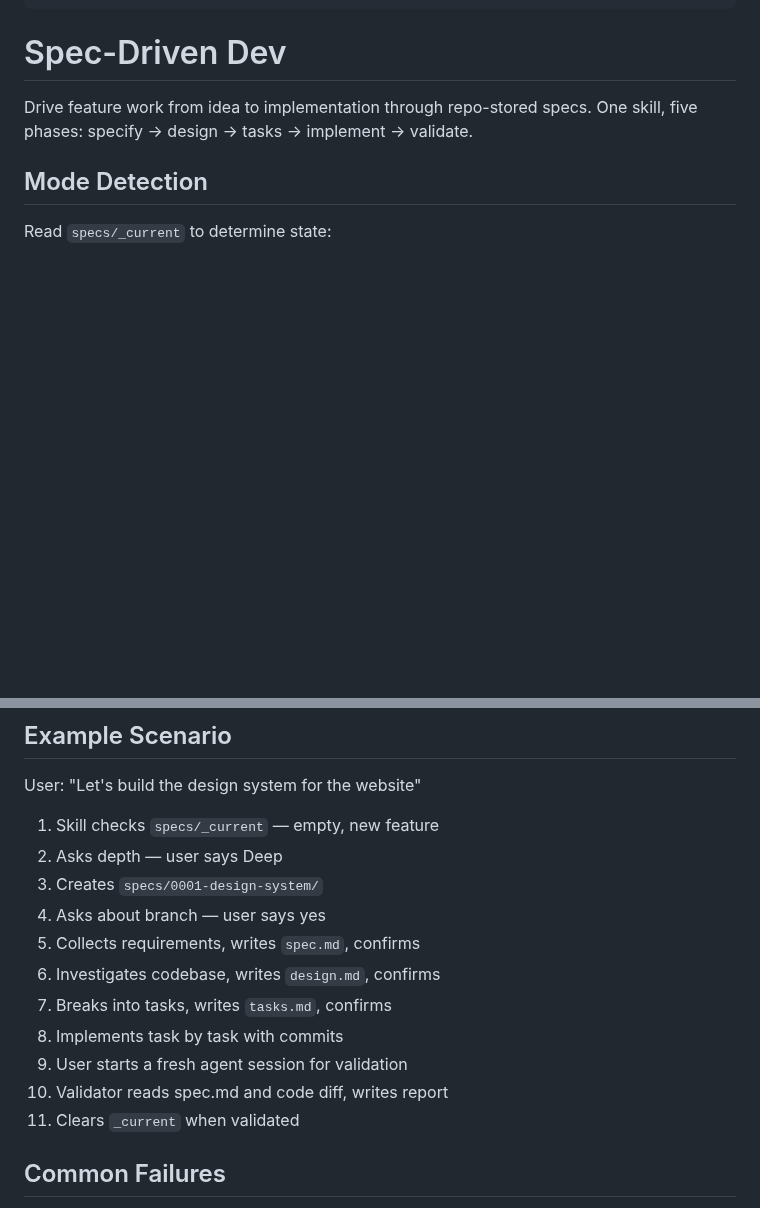
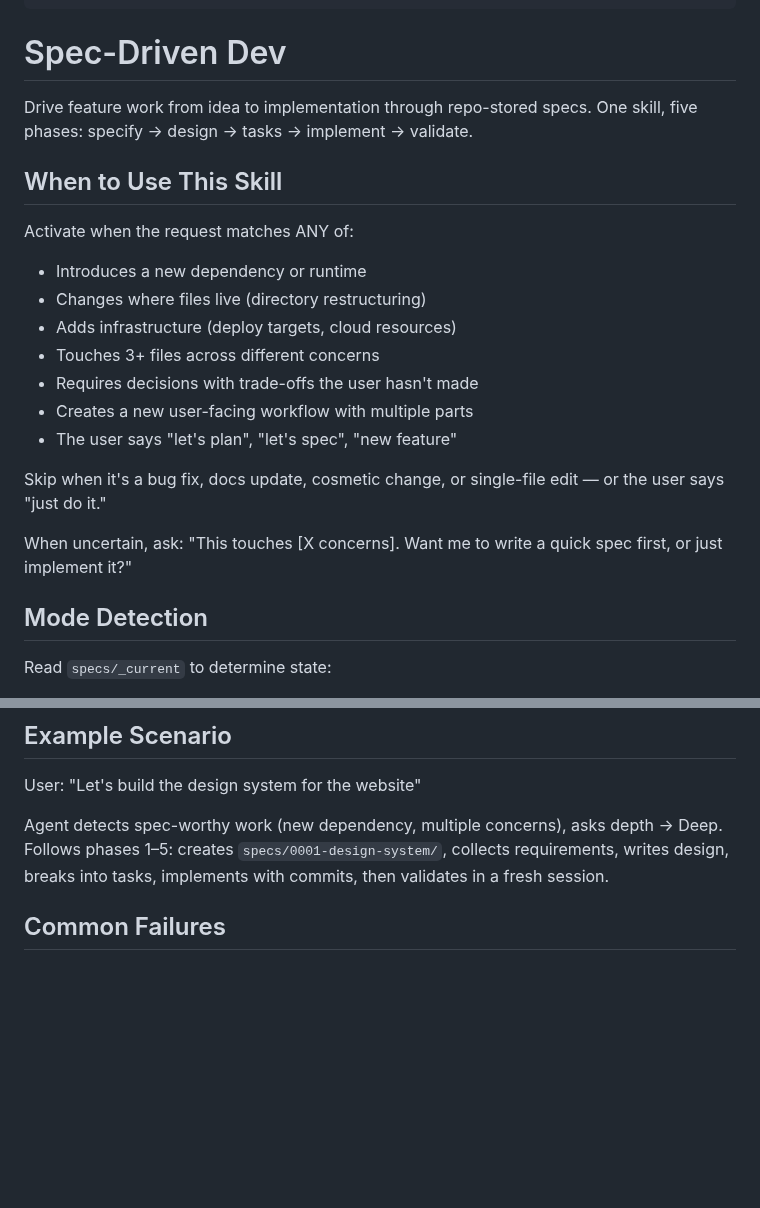
Before and after one commit to tovrleaf/openkata, a Markdown page: skills/spec-driven-dev/SKILL.md, 2 parts joined by grey strips. GitHub-like rendering; blank space fills up the shorter version.

Commit message:
feat(spec-driven-dev): add trigger detection for spec-worthy work
Agents now have explicit criteria for when to activate this
skill vs. just implementing directly. Includes escape hatch
question for uncertain cases. Also trimmed Example Scenario
to reduce redundancy.

Assisted-by: Kiro:claude-opus-4.6

```diff
--- a/skills/spec-driven-dev/SKILL.md
+++ b/skills/spec-driven-dev/SKILL.md
@@ -14,6 +14,24 @@ description: >
 Drive feature work from idea to implementation through
 repo-stored specs. One skill, five phases: specify → design
 → tasks → implement → validate.
+
+## When to Use This Skill
+
+Activate when the request matches ANY of:
+
+- Introduces a new dependency or runtime
+- Changes where files live (directory restructuring)
+- Adds infrastructure (deploy targets, cloud resources)
+- Touches 3+ files across different concerns
+- Requires decisions with trade-offs the user hasn't made
+- Creates a new user-facing workflow with multiple parts
+- The user says "let's plan", "let's spec", "new feature"
+
+Skip when it's a bug fix, docs update, cosmetic change, or
+single-file edit — or the user says "just do it."
+
+When uncertain, ask: "This touches [X concerns]. Want me
+to write a quick spec first, or just implement it?"
 
 ## Mode Detection
 
@@ -150,17 +168,11 @@ avoid builder bias.
 
 User: "Let's build the design system for the website"
 
-1. Skill checks `specs/_current` — empty, new feature
-2. Asks depth — user says Deep
-3. Creates `specs/0001-design-system/`
-4. Asks about branch — user says yes
-5. Collects requirements, writes `spec.md`, confirms
-6. Investigates codebase, writes `design.md`, confirms
-7. Breaks into tasks, writes `tasks.md`, confirms
-8. Implements task by task with commits
-9. User starts a fresh agent session for validation
-10. Validator reads spec.md and code diff, writes report
-11. Clears `_current` when validated
+Agent detects spec-worthy work (new dependency, multiple
+concerns), asks depth → Deep. Follows phases 1–5: creates
+`specs/0001-design-system/`, collects requirements, writes
+design, breaks into tasks, implements with commits, then
+validates in a fresh session.
 
 ## Common Failures
 
```
